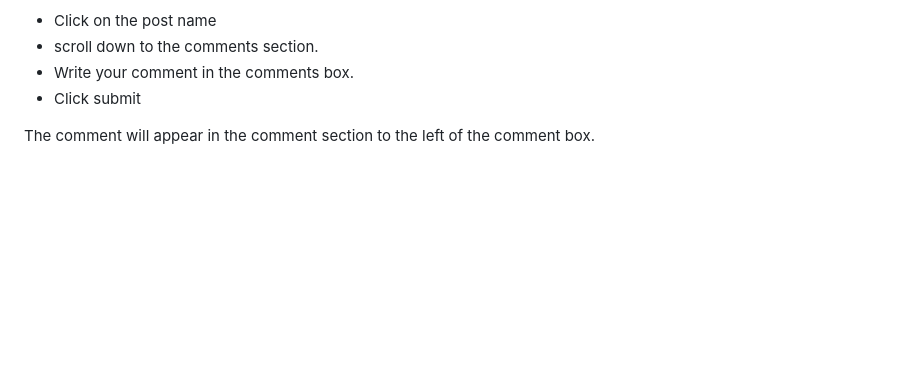
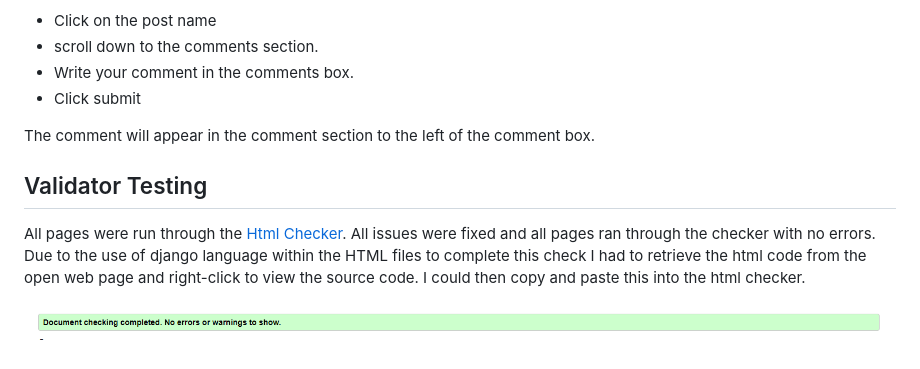
Before and after one commit to deima24/Bike-Ride, a Markdown page: README.md, the part around the change. GitHub-like rendering; pictures changed too: media/images/htmlCheck.png (added); blank space fills up the shorter version.

Commit message:
added html checker

```diff
--- a/README.md
+++ b/README.md
@@ -262,3 +262,11 @@ When the user is logged in.
 - Click submit
 
 The comment will appear in the comment section to the left of the comment box.
+
+
+## Validator Testing
+
+All pages were run through the [Html Checker](https://validator.w3.org/nu/). All issues were fixed and all pages ran through the checker with no errors.
+Due to the use of django language within the HTML files to complete this check I had to retrieve the html code from the open web page and right-click to view the source code. I could then copy and paste this into the html checker.
+
+![htmlChecker](media/images/htmlCheck.png)
```
Also changed, not shown: 5 other files.
